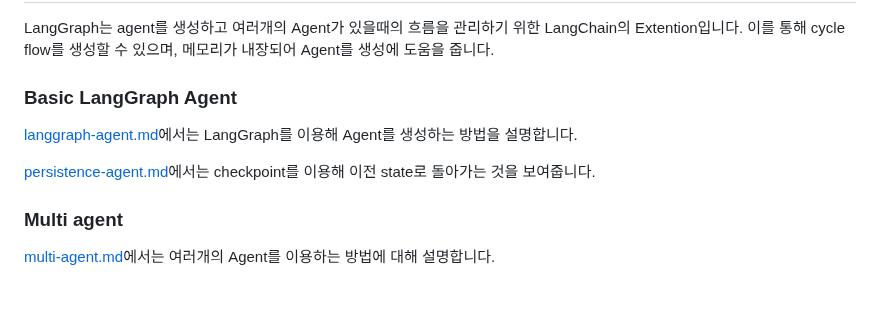
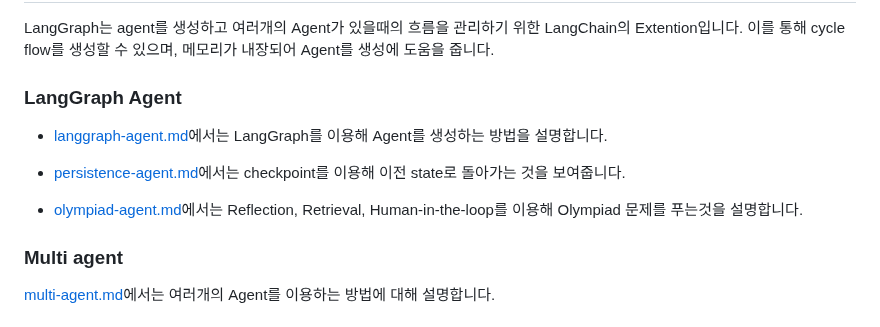
Before and after one commit to kyopark2014/llm-agent, a Markdown page: README.md, the part around the change. Drawn GitHub-style; blank space fills up the shorter version.

```diff
--- a/README.md
+++ b/README.md
@@ -75,11 +75,13 @@ LangChain의 [Tool calling agent](https://python.langchain.com/v0.1/docs/modules
 
 LangGraph는 agent를 생성하고 여러개의 Agent가 있을때의 흐름을 관리하기 위한 LangChain의 Extention입니다. 이를 통해 cycle flow를 생성할 수 있으며, 메모리가 내장되어 Agent를 생성에 도움을 줍니다.
 
-### Basic LangGraph Agent
+### LangGraph Agent
 
-[langgraph-agent.md](./langgraph-agent.md)에서는 LangGraph를 이용해 Agent를 생성하는 방법을 설명합니다.
+- [langgraph-agent.md](./langgraph-agent.md)에서는 LangGraph를 이용해 Agent를 생성하는 방법을 설명합니다.
 
-[persistence-agent.md](./persistence-agent.md)에서는 checkpoint를 이용해 이전 state로 돌아가는 것을 보여줍니다.
+- [persistence-agent.md](./persistence-agent.md)에서는 checkpoint를 이용해 이전 state로 돌아가는 것을 보여줍니다.
+
+- [olympiad-agent.md](./olympiad-agent.md)에서는 Reflection, Retrieval, Human-in-the-loop를 이용해 Olympiad 문제를 푸는것을 설명합니다.
 
 ### Multi agent
 
```
